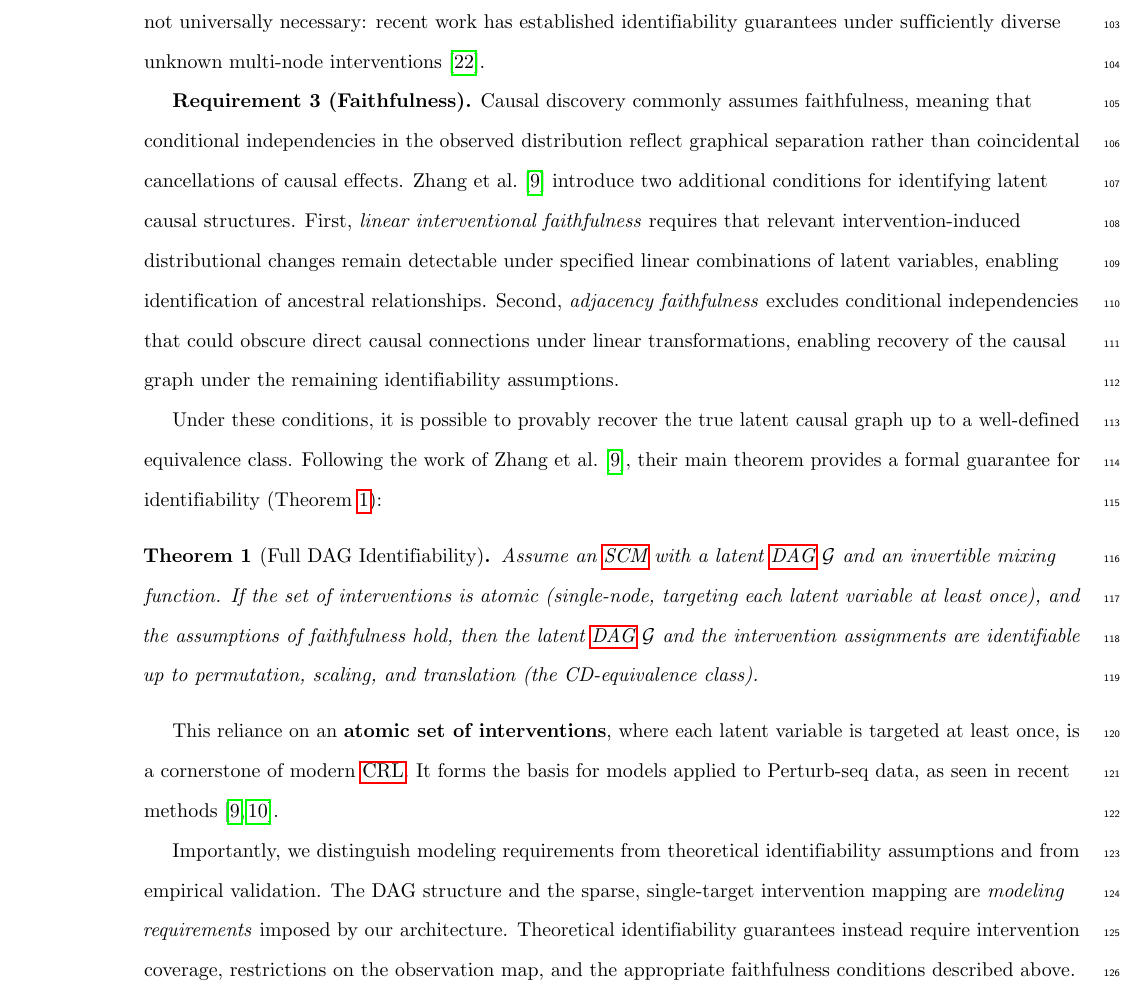
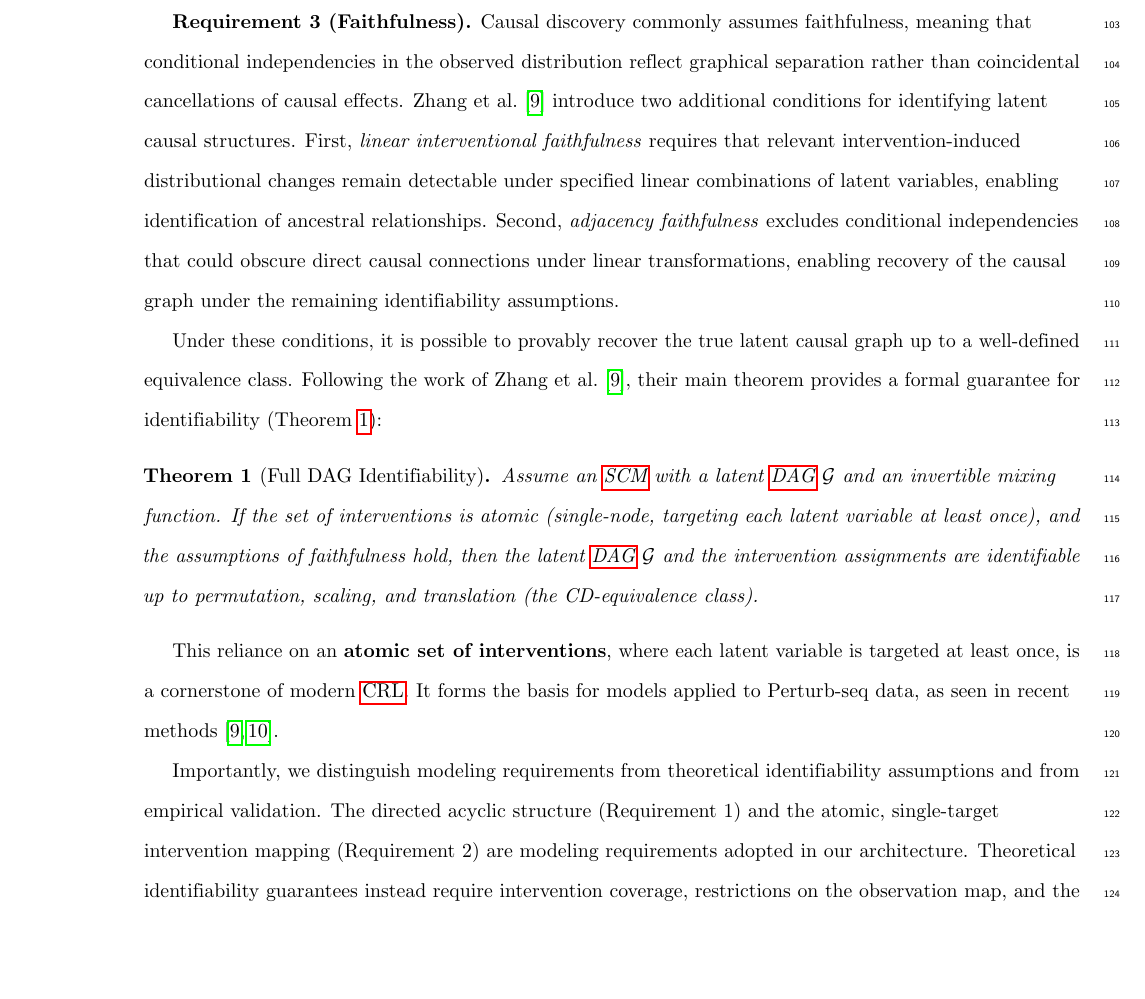
Before and after one commit to mikelhernaez/RAPTORGraph-Graph-Based-Pathway-Modeling-for-Causal-Discovery-in-Single-Cell-Perturbations, a LaTeX document (main.tex): part of page 7 of 26, cut at the place of the change, the shorter picture padded with empty space. Compiled offline with pdfLaTeX.

Commit message:
refactor(plos): drop single-target contrast, tie modeling reqs to Requirements 1-2

```diff
--- a/main.tex
+++ b/main.tex
@@ -713,7 +713,6 @@ This assumption provides a well-defined causal ordering and excludes directed fe
 Several causal representation learning methods establish identifiability guarantees under atomic interventions, in which each intervention directly modifies the causal mechanism of a single latent variable~\cite{zhang2023identifiability,von2023nonparametric}.
 In particular, Zhang et al.~\cite{zhang2023identifiability} consider single-target soft interventions and assume that every latent variable is targeted at least once.
 Under additional assumptions, this setting permits recovery of causal ancestry and the latent causal graph up to the relevant equivalence class.
-Although single-target interventions are common in identifiability theory, they are not universally necessary: recent work has established identifiability guarantees under sufficiently diverse unknown multi-node interventions~\cite{varici2024linear}.
 
 \textbf{Requirement 3 (Faithfulness).}
 Causal discovery commonly assumes faithfulness, meaning that conditional independencies in the observed distribution reflect graphical separation rather than coincidental cancellations of causal effects.
@@ -733,7 +732,7 @@ This reliance on an \textbf{atomic set of interventions}, where each latent vari
 It forms the basis for models applied to Perturb-seq data, as seen in recent methods~\cite{zhang2023identifiability,de2025interpretable}.
 
 Importantly, we distinguish modeling requirements from theoretical identifiability assumptions and from empirical validation.
-The DAG structure and the sparse, single-target intervention mapping are \emph{modeling requirements} imposed by our architecture.
+The directed acyclic structure (Requirement 1) and the atomic, single-target intervention mapping (Requirement 2) are modeling requirements adopted in our architecture.
 Theoretical identifiability guarantees instead require intervention coverage, restrictions on the observation map, and the appropriate faithfulness conditions described above.
 Finally, whether the learned representations and perturbation effects are biologically meaningful is an \emph{empirical} question.
 This distinction matters because Zhang et al.~\cite{zhang2023identifiability} prove identifiability under their specified generative assumptions; those guarantees do not automatically transfer to \gls{raptorgraph} merely because it enforces a sparse intervention mapping and an acyclic graph.
```
Also changed, not shown: sections/02_background.tex (+1 -2 lines).
